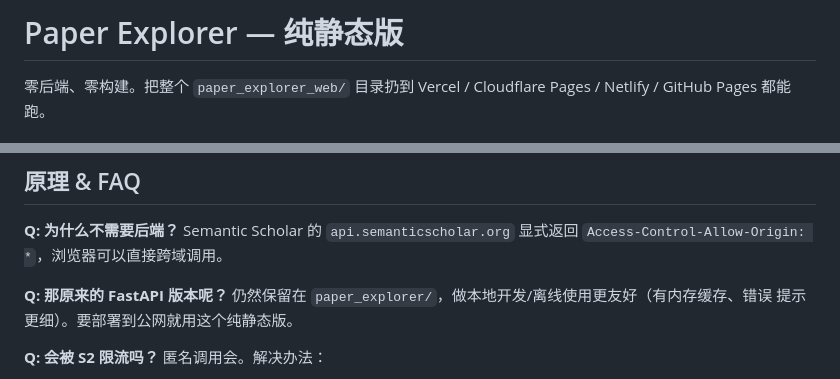
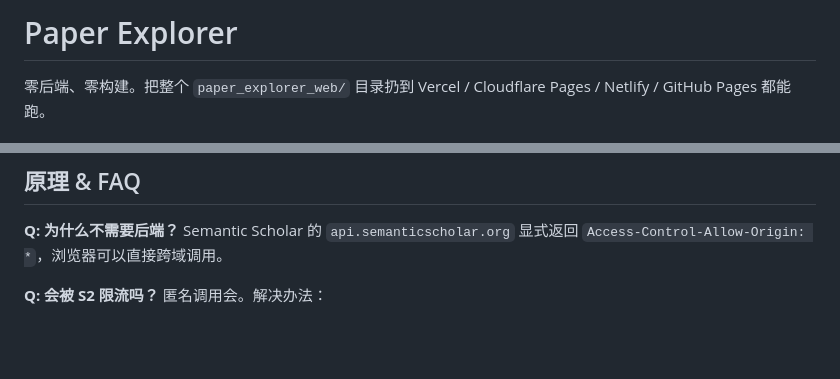
Before and after one commit to Ryderwe/paper_explorer_web, a Markdown page: README.md, 2 parts joined by grey strips. Drawn GitHub-style; blank space fills up the shorter version.

```diff
--- a/README.md
+++ b/README.md
@@ -1,4 +1,4 @@
-# Paper Explorer — 纯静态版
+# Paper Explorer
 
 零后端、零构建。把整个 `paper_explorer_web/` 目录扔到 Vercel / Cloudflare
 Pages / Netlify / GitHub Pages 都能跑。
@@ -91,10 +91,6 @@ key 只存在你本地浏览器的 `localStorage`，不会上传到任何服务
 Semantic Scholar 的 `api.semanticscholar.org` 显式返回
 `Access-Control-Allow-Origin: *`，浏览器可以直接跨域调用。
 
-**Q: 那原来的 FastAPI 版本呢？**
-仍然保留在 `paper_explorer/`，做本地开发/离线使用更友好（有内存缓存、错误
-提示更细）。要部署到公网就用这个纯静态版。
-
 **Q: 会被 S2 限流吗？**
 匿名调用会。解决办法：
 1. 填入 API Key（最干净）
```
